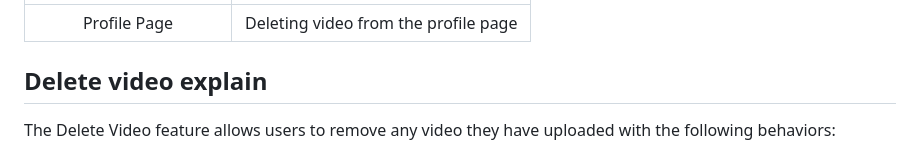
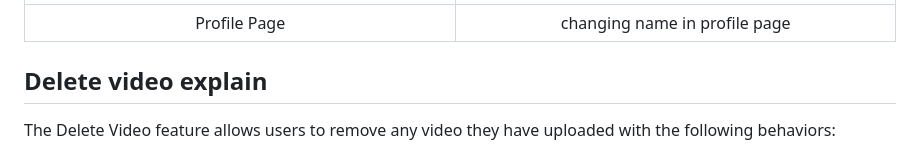
Before and after one commit to itayzahor/video-streaming-platform, a Markdown page: wiki/Web.md, the part around one of its changes. Drawn GitHub-style.

```diff
--- a/wiki/Web.md
+++ b/wiki/Web.md
@@ -132,5 +132,5 @@ This page provides users with full control over their profile and uploaded conte
 |:------------------------------------------------------------:|:------------------------------------------------------------:|
-| Profile Page | Deleting video from the profile page |
+| Profile Page | changing name in profile page |
 
 
 
```
Also changed, not shown: other parts of wiki/Web.md (+1 -1 lines), wiki/Screenshot 2024-10-10 221001.png (added), wiki/Screenshot 2024-10-10 221029.png (added).
